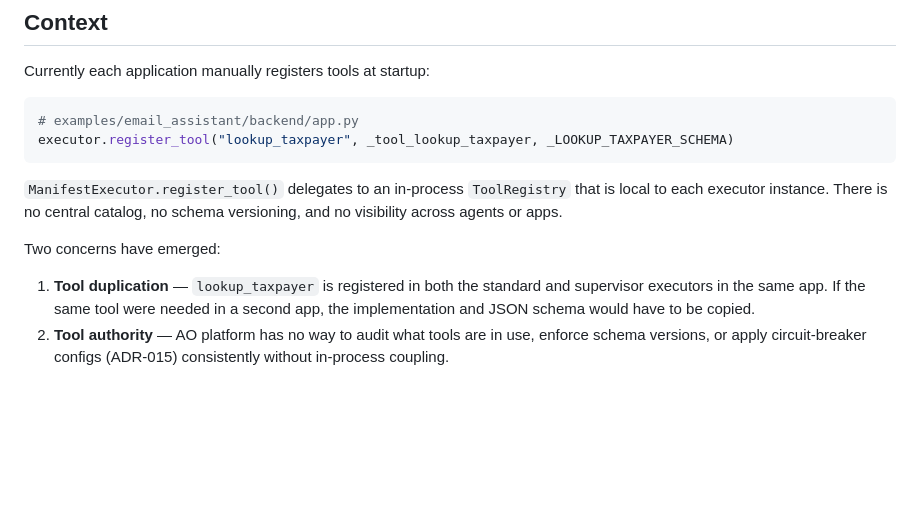
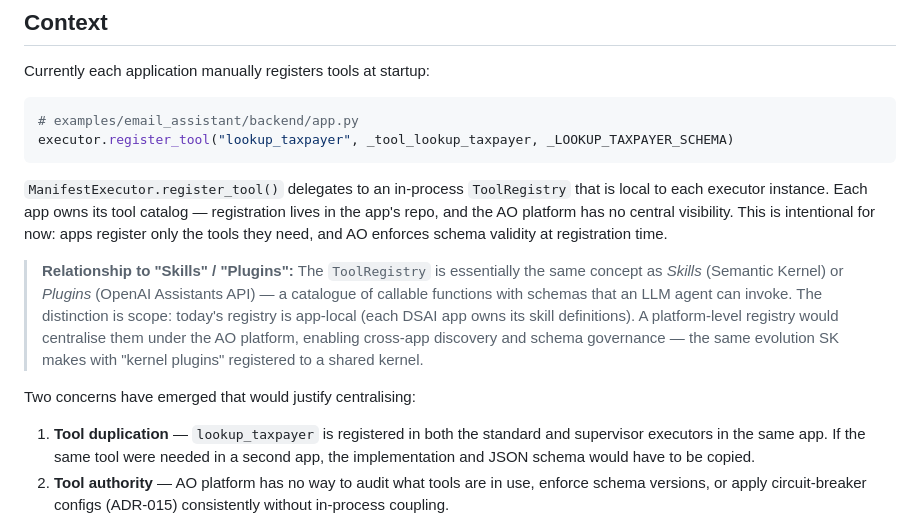
Before and after one commit to JervisGit/agent-orchestration, a Markdown page: docs/decisions/016-tools-registry-mcp.md, the part around the change. Drawn GitHub-style; blank space fills up the shorter version.

````diff
--- a/docs/decisions/016-tools-registry-mcp.md
+++ b/docs/decisions/016-tools-registry-mcp.md
@@ -14,9 +14,11 @@ Currently each application manually registers tools at startup:
 executor.register_tool("lookup_taxpayer", _tool_lookup_taxpayer, _LOOKUP_TAXPAYER_SCHEMA)
 ```
 
-`ManifestExecutor.register_tool()` delegates to an in-process `ToolRegistry` that is local to each executor instance. There is no central catalog, no schema versioning, and no visibility across agents or apps.
+`ManifestExecutor.register_tool()` delegates to an in-process `ToolRegistry` that is local to each executor instance. Each app owns its tool catalog — registration lives in the app's repo, and the AO platform has no central visibility. This is intentional for now: apps register only the tools they need, and AO enforces schema validity at registration time.
 
-Two concerns have emerged:
+> **Relationship to "Skills" / "Plugins":** The `ToolRegistry` is essentially the same concept as *Skills* (Semantic Kernel) or *Plugins* (OpenAI Assistants API) — a catalogue of callable functions with schemas that an LLM agent can invoke. The distinction is scope: today's registry is app-local (each DSAI app owns its skill definitions). A platform-level registry would centralise them under the AO platform, enabling cross-app discovery and schema governance — the same evolution SK makes with "kernel plugins" registered to a shared kernel.
+
+Two concerns have emerged that would justify centralising:
 
 1. **Tool duplication** — `lookup_taxpayer` is registered in both the standard and supervisor executors in the same app. If the same tool were needed in a second app, the implementation and JSON schema would have to be copied.
 2. **Tool authority** — AO platform has no way to audit what tools are in use, enforce schema versions, or apply circuit-breaker configs (ADR-015) consistently without in-process coupling.
````
Also changed, not shown: docs/decisions/013-agent-identity-and-tool-auth.md (+91 -0 lines).
